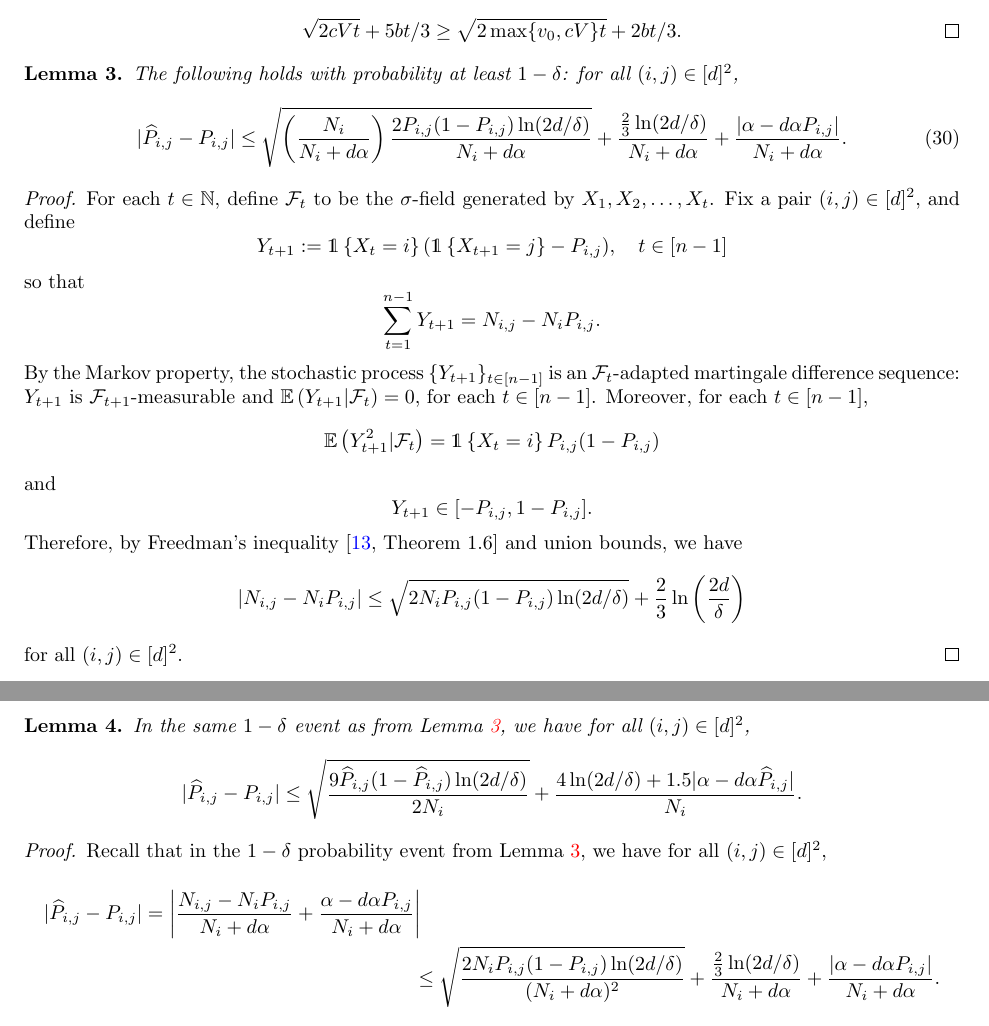
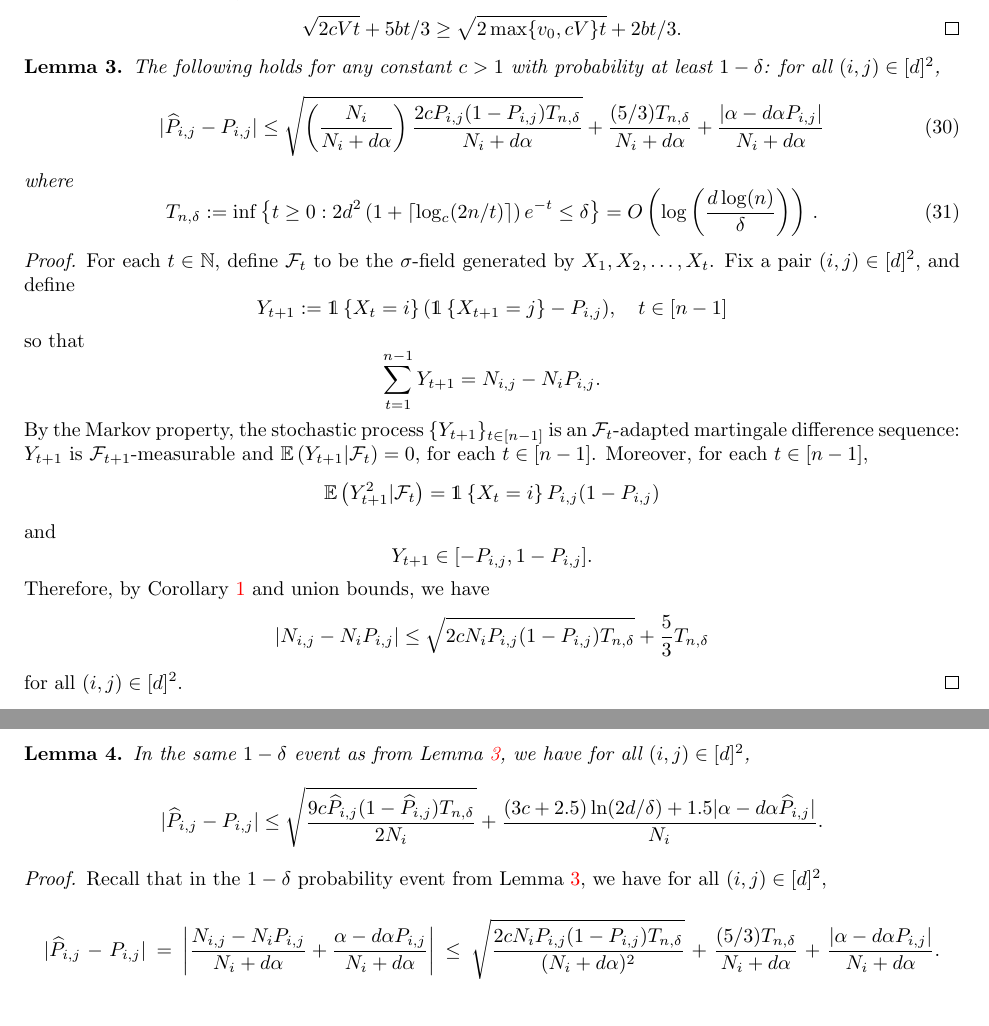
Before and after one commit to Szepi/mixing-time-est, a LaTeX paper (arxiv-v2/paper.tex, which reads arxiv-v2/__includes.tex, arxiv-v2/appendix-empirical.tex): two parts of pages 23 and 24 of 28, joined at a grey line, cut so that both start at the same text. Compiled offline with pdfLaTeX.

Commit message:
fixed constants in lemma 4

```diff
--- a/arxiv-v2/__includes.tex
+++ b/arxiv-v2/__includes.tex
@@ -211,3 +211,5 @@
 \newcommand\giAh{\ensuremath{\widehat{\boldsymbol{A}}^{\raisebox{-2.9pt}{$\scriptstyle\#$}}}}
 \newcommand\giA{\ensuremath{\boldsymbol{A}^{\raisebox{-0pt}{$\scriptstyle\#$}}}}
 \newcommand{\defeq}{:=}
+
+\newcommand\emptail{\ensuremath{T_{n,\delta}}}
--- a/arxiv-v2/appendix-empirical.tex
+++ b/arxiv-v2/appendix-empirical.tex
@@ -119,16 +119,27 @@ martingales~\citep[Theorem 1.6]{Fre75}.
 
 \begin{lemma}
   \label{lem:P-unobs-bound}
-  The following holds with probability at least $1-\delta$: for all
-  $(i,j) \in \iset{d}^2$,
+  The following holds for any constant $c>1$ with probability at least
+  $1-\delta$: for all $(i,j) \in \iset{d}^2$,
   \begin{equation}
     \abs{ \wh{P}_{i,j} - P_{i,j} }
     \leq
-    \sqrt{\Parens{\frac{N_i}{N_i+d\alpha}}\frac{2P_{i,j}(1-P_{i,j})\ln(2d/\delta)}{N_i+d\alpha}}
-    + \frac{\frac23\ln(2d/\delta)}{N_i+d\alpha}
+    \sqrt{\Parens{\frac{N_i}{N_i+d\alpha}}\frac{2cP_{i,j}(1-P_{i,j})\emptail}{N_i+d\alpha}}
+    + \frac{(5/3)\emptail}{N_i+d\alpha}
     + \frac{\abs{\alpha-d\alpha P_{i,j}}}{N_i+d\alpha}
-    .
     \label{eq:P-unobs-bound}
+  \end{equation}
+  where
+  \begin{equation}
+    \emptail
+    := \inf
+    \Braces{
+      t\geq0 :
+      2d^2 \Parens{ 1 + \ceil{\log_c(2n/t)} } e^{-t} \leq \delta
+    }
+    = O\Parens{ \log\Parens{ \frac{d\log(n)}{\delta} } }
+    \,.
+    \label{eq:Tdelta}
   \end{equation}
 \end{lemma}
 \begin{proof}
@@ -157,12 +168,11 @@ martingales~\citep[Theorem 1.6]{Fre75}.
   \[
     Y_{t+1} \in [-P_{i,j},1-P_{i,j}] .
   \]
-  Therefore, by Freedman's inequality~\citep[Theorem 1.6]{Fre75} and
-  union bounds, we have
+  Therefore, by \Cref{cor:freedman} and union bounds, we have
   \[
     \abs{ N_{i,j} - N_i P_{i,j} }
-    \leq \sqrt{2 N_i P_{i,j} (1-P_{i,j}) \ln(2d/\delta)} + \frac23
-    \ln\left(\frac{2d}{\delta}\right)
+    \leq \sqrt{2c N_i P_{i,j} (1-P_{i,j}) \emptail} + \frac53
+    \emptail
   \]
   for all $(i,j) \in [d]^2$.
 \end{proof}
@@ -213,8 +223,8 @@ unobservable bound in~\cref{eq:P-unobs-bound}.
   \begin{equation*}
     \abs{\wh{P}_{i,j} - P_{i,j}}
     \leq
-    \sqrt{\frac{9\wh{P}_{i,j}(1-\wh{P}_{i,j})\ln(2d/\delta)}{2N_i}}
-    + \frac{4\ln(2d/\delta)+1.5\abs{\alpha-d\alpha\wh{P}_{i,j}}}{N_i}
+    \sqrt{\frac{9c\wh{P}_{i,j}(1-\wh{P}_{i,j})\emptail}{2N_i}}
+    + \frac{(3c+2.5)\ln(2d/\delta)+1.5\abs{\alpha-d\alpha\wh{P}_{i,j}}}{N_i}
     .
   \end{equation*}
 \end{lemma}
@@ -227,10 +237,10 @@ unobservable bound in~\cref{eq:P-unobs-bound}.
     \Abs{
       \frac{N_{i,j} - N_i P_{i,j}}{N_i + d\alpha}
       + \frac{\alpha - d\alpha P_{i,j}}{N_i + d\alpha}
-    } \\
+    } %\\
     \leq
-    \sqrt{\frac{2N_iP_{i,j}(1-P_{i,j})\ln(2d/\delta)}{(N_i+d\alpha)^2}}
-    + \frac{\frac23\ln(2d/\delta)}{N_i+d\alpha}
+    \sqrt{\frac{2cN_iP_{i,j}(1-P_{i,j})\emptail}{(N_i+d\alpha)^2}}
+    + \frac{(5/3)\emptail}{N_i+d\alpha}
     + \frac{\abs{\alpha-d\alpha P_{i,j}}}{N_i+d\alpha}
     .
   \end{multline*}
```
Also changed, not shown: arxiv-v2/appendix-empirical.tex (12 more changed lines).
